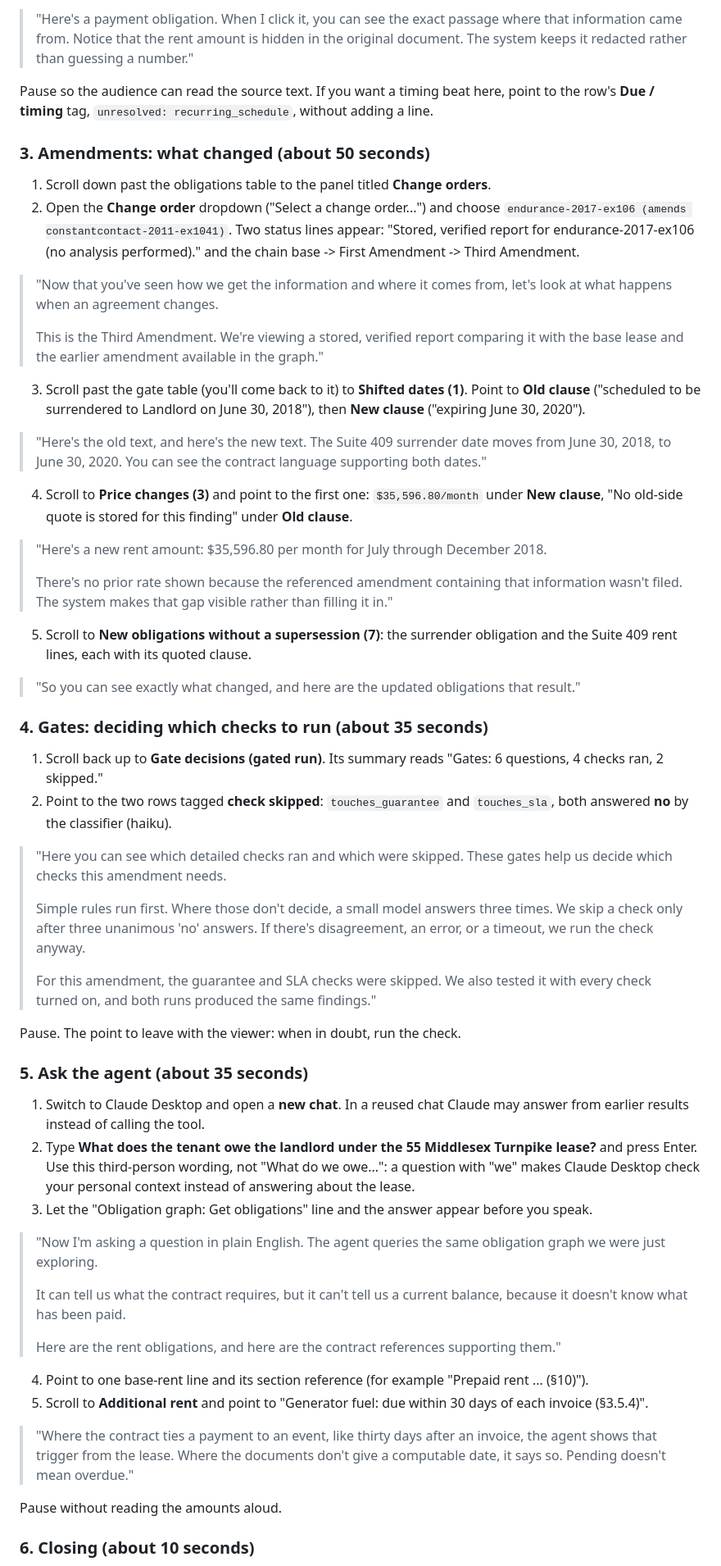
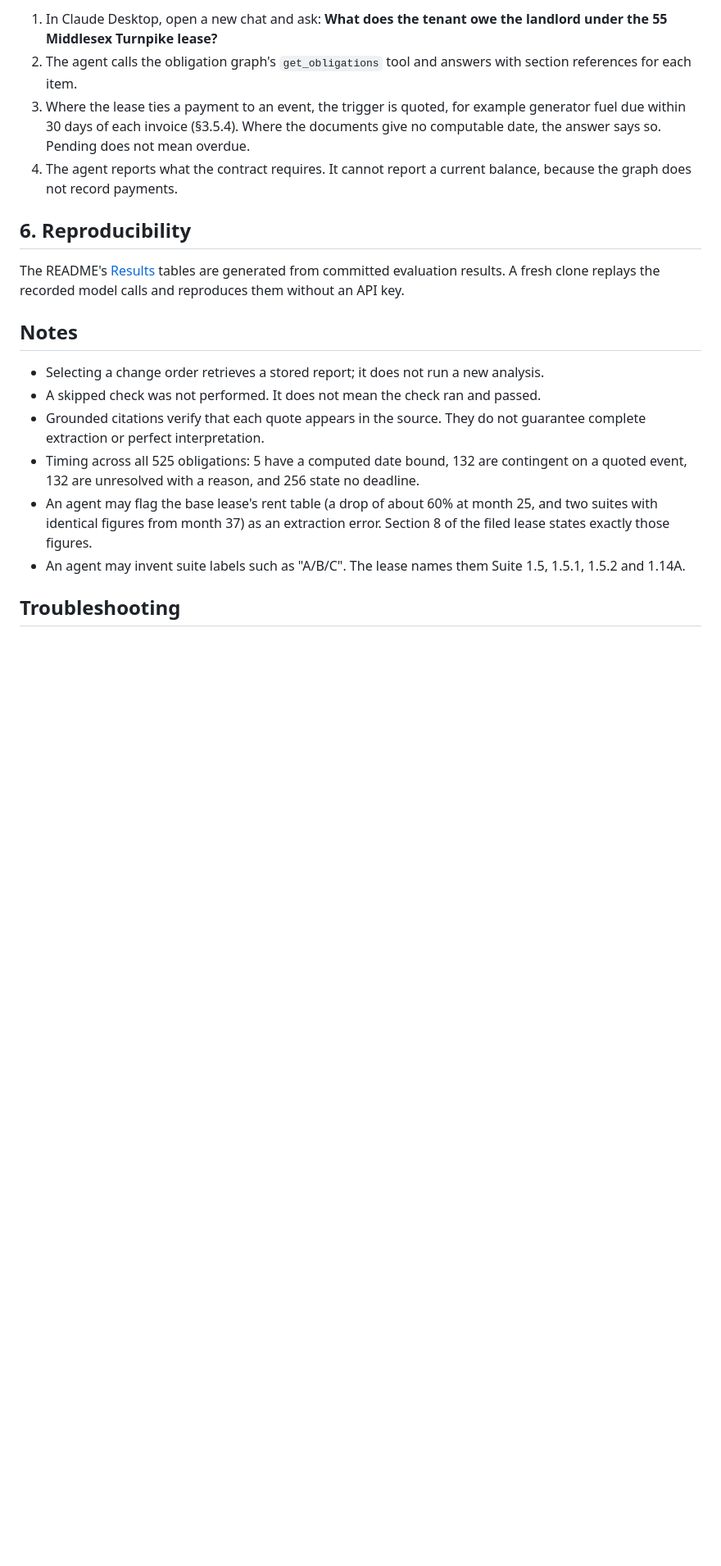
Before and after one commit to alonsovargas3/obligation-graph, a Markdown page: docs/walkthrough.md, the part around one of its changes. Shown at 82% size. GitHub-like rendering; blank space fills up the shorter version.

```diff
--- a/docs/walkthrough.md
+++ b/docs/walkthrough.md
@@ -53,62 +51,21 @@ Read the quoted lines aloud. The numbered steps are what to click and point to.
 
-> "Here's a payment obligation. When I click it, you can see the exact passage where that information came from. Notice that the rent amount is hidden in the original document. The system keeps it redacted rather than guessing a number."
+1. In Claude Desktop, open a new chat and ask: **What does the tenant owe the landlord under the 55 Middlesex Turnpike lease?**
+2. The agent calls the obligation graph's `get_obligations` tool and answers with section references for each item.
+3. Where the lease ties a payment to an event, the trigger is quoted, for example generator fuel due within 30 days of each invoice (§3.5.4). Where the documents give no computable date, the answer says so. Pending does not mean overdue.
+4. The agent reports what the contract requires. It cannot report a current balance, because the graph does not record payments.
 
-Pause so the audience can read the source text. If you want a timing beat here, point to the row's **Due / timing** tag, `unresolved: recurring_schedule`, without adding a line.
+## 6. Reproducibility
 
-### 3. Amendments: what changed (about 50 seconds)
+The README's [Results](../README.md#results) tables are generated from committed evaluation results. A fresh clone replays the recorded model calls and reproduces them without an API key.
 
-1. Scroll down past the obligations table to the panel titled **Change orders**.
-2. Open the **Change order** dropdown ("Select a change order...") and choose `endurance-2017-ex106 (amends constantcontact-2011-ex1041)`. Two status lines appear: "Stored, verified report for endurance-2017-ex106 (no analysis performed)." and the chain base -> First Amendment -> Third Amendment.
+## Notes
 
-> "Now that you've seen how we get the information and where it comes from, let's look at what happens when an agreement changes.
->
-> This is the Third Amendment. We're viewing a stored, verified report comparing it with the base lease and the earlier amendment available in the graph."
+- Selecting a change order retrieves a stored report; it does not run a new analysis.
+- A skipped check was not performed. It does not mean the check ran and passed.
+- Grounded citations verify that each quote appears in the source. They do not guarantee complete extraction or perfect interpretation.
+- Timing across all 525 obligations: 5 have a computed date bound, 132 are contingent on a quoted event, 132 are unresolved with a reason, and 256 state no deadline.
+- An agent may flag the base lease's rent table (a drop of about 60% at month 25, and two suites with identical figures from month 37) as an extraction error. Section 8 of the filed lease states exactly those figures.
+- An agent may invent suite labels such as "A/B/C". The lease names them Suite 1.5, 1.5.1, 1.5.2 and 1.14A.
 
-3. Scroll past the gate table (you'll come back to it) to **Shifted dates (1)**. Point to **Old clause** ("scheduled to be surrendered to Landlord on June 30, 2018"), then **New clause** ("expiring June 30, 2020").
+## Troubleshooting
 
-> "Here's the old text, and here's the new text. The Suite 409 surrender date moves from June 30, 2018, to June 30, 2020. You can see the contract language supporting both dates."
-
-4. Scroll to **Price changes (3)** and point to the first one: `$35,596.80/month` under **New clause**, "No old-side quote is stored for this finding" under **Old clause**.
-
-> "Here's a new rent amount: $35,596.80 per month for July through December 2018.
->
-> There's no prior rate shown because the referenced amendment containing that information wasn't filed. The system makes that gap visible rather than filling it in."
-
-5. Scroll to **New obligations without a supersession (7)**: the surrender obligation and the Suite 409 rent lines, each with its quoted clause.
-
-> "So you can see exactly what changed, and here are the updated obligations that result."
-
-### 4. Gates: deciding which checks to run (about 35 seconds)
-
-1. Scroll back up to **Gate decisions (gated run)**. Its summary reads "Gates: 6 questions, 4 checks ran, 2 skipped."
-2. Point to the two rows tagged **check skipped**: `touches_guarantee` and `touches_sla`, both answered **no** by the classifier (haiku).
-
-> "Here you can see which detailed checks ran and which were skipped. These gates help us decide which checks this amendment needs.
->
-> Simple rules run first. Where those don't decide, a small model answers three times. We skip a check only after three unanimous 'no' answers. If there's disagreement, an error, or a timeout, we run the check anyway.
->
-> For this amendment, the guarantee and SLA checks were skipped. We also tested it with every check turned on, and both runs produced the same findings."
-
-Pause. The point to leave with the viewer: when in doubt, run the check.
-
-### 5. Ask the agent (about 35 seconds)
-
-1. Switch to Claude Desktop and open a **new chat**. In a reused chat Claude may answer from earlier results instead of calling the tool.
-2. Type **What does the tenant owe the landlord under the 55 Middlesex Turnpike lease?** and press Enter. Use this third-person wording, not "What do we owe...": a question with "we" makes Claude Desktop check your personal context instead of answering about the lease.
-3. Let the "Obligation graph: Get obligations" line and the answer appear before you speak.
-
-> "Now I'm asking a question in plain English. The agent queries the same obligation graph we were just exploring.
->
-> It can tell us what the contract requires, but it can't tell us a current balance, because it doesn't know what has been paid.
->
-> Here are the rent obligations, and here are the contract references supporting them."
-
-4. Point to one base-rent line and its section reference (for example "Prepaid rent ... (§10)").
-5. Scroll to **Additional rent** and point to "Generator fuel: due within 30 days of each invoice (§3.5.4)".
-
-> "Where the contract ties a payment to an event, like thirty days after an invoice, the agent shows that trigger from the lease. Where the documents don't give a computable date, it says so. Pending doesn't mean overdue."
-
-Pause without reading the amounts aloud.
-
-### 6. Closing (about 10 seconds)
-
```
Also changed, not shown: other parts of docs/walkthrough.md (+37 -67 lines), README.md (+1 -1 lines).
